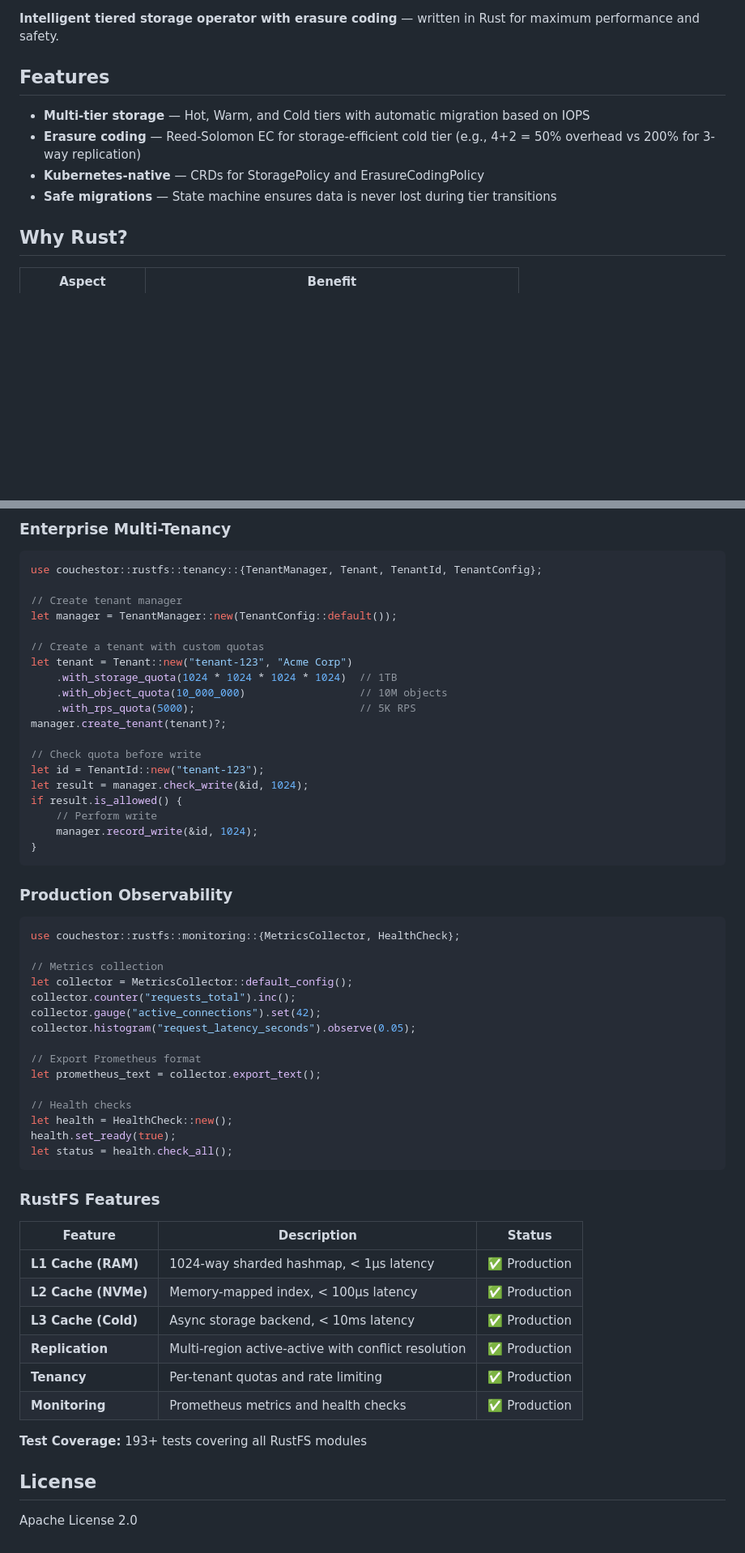
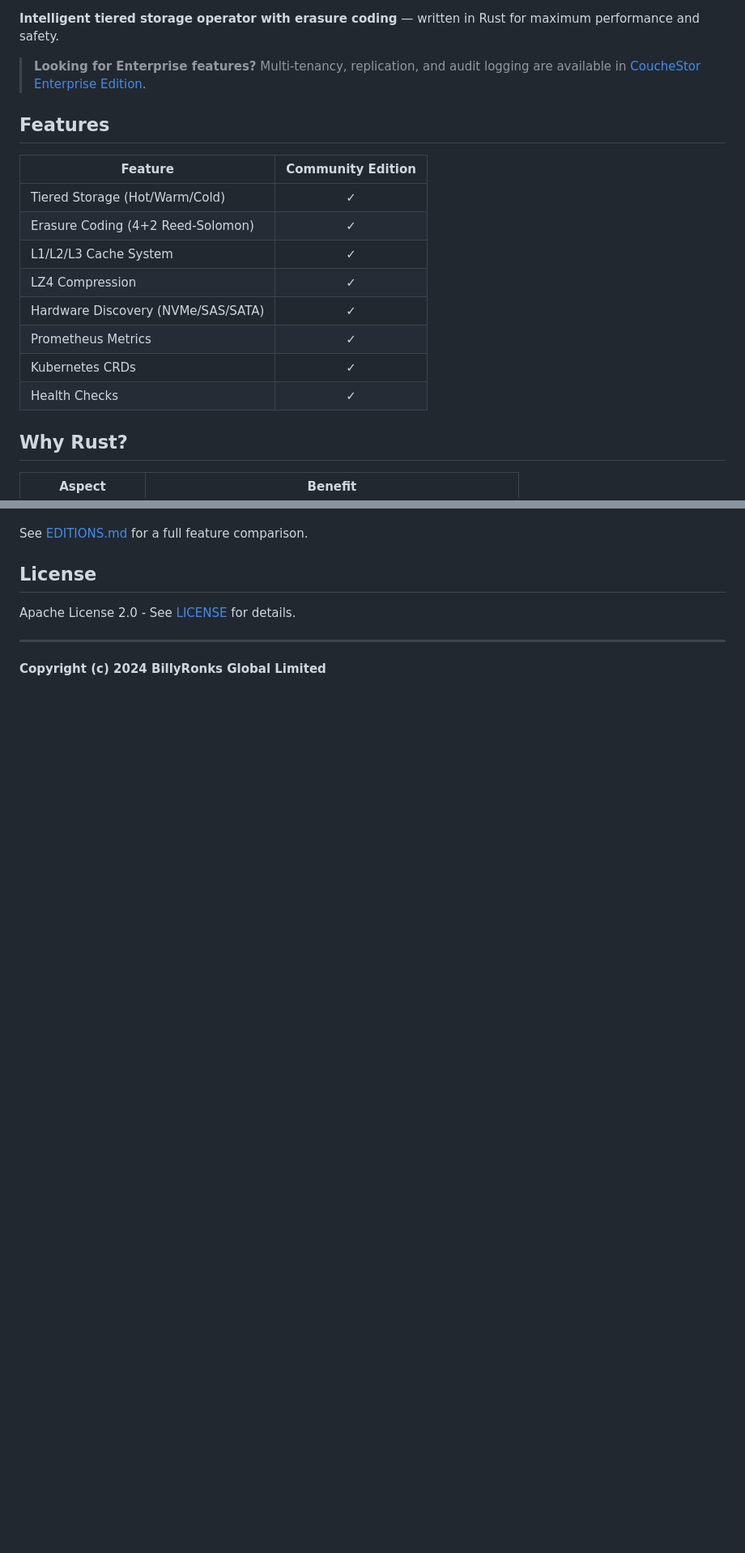
Before and after one commit to abiolaogu/couchestor-ce, a Markdown page: README.md, 2 parts joined by grey strips. Shown at 81% size. GitHub-like rendering; blank space fills up the shorter version.

````diff
--- a/README.md
+++ b/README.md
@@ -6,12 +7,20 @@
 
 **Intelligent tiered storage operator with erasure coding** — written in Rust for maximum performance and safety.
 
+> **Looking for Enterprise features?** Multi-tenancy, replication, and audit logging are available in [CoucheStor Enterprise Edition](https://github.com/abiolaogu/couchestor-ee).
+
 ## Features
 
-- **Multi-tier storage** — Hot, Warm, and Cold tiers with automatic migration based on IOPS
-- **Erasure coding** — Reed-Solomon EC for storage-efficient cold tier (e.g., 4+2 = 50% overhead vs 200% for 3-way replication)
-- **Kubernetes-native** — CRDs for StoragePolicy and ErasureCodingPolicy
-- **Safe migrations** — State machine ensures data is never lost during tier transitions
+| Feature | Community Edition |
+|---------|:-----------------:|
+| Tiered Storage (Hot/Warm/Cold) | ✓ |
+| Erasure Coding (4+2 Reed-Solomon) | ✓ |
+| L1/L2/L3 Cache System | ✓ |
+| LZ4 Compression | ✓ |
+| Hardware Discovery (NVMe/SAS/SATA) | ✓ |
+| Prometheus Metrics | ✓ |
+| Kubernetes CRDs | ✓ |
+| Health Checks | ✓ |
 
 ## Why Rust?
 
@@ -349,60 +242,9 @@ println!("Replication lag: {:?}", manager.replication_lag());
-### Enterprise Multi-Tenancy
-
-```rust
-use couchestor::rustfs::tenancy::{TenantManager, Tenant, TenantId, TenantConfig};
-
-// Create tenant manager
-let manager = TenantManager::new(TenantConfig::default());
-
-// Create a tenant with custom quotas
-let tenant = Tenant::new("tenant-123", "Acme Corp")
-    .with_storage_quota(1024 * 1024 * 1024 * 1024)  // 1TB
-    .with_object_quota(10_000_000)                  // 10M objects
-    .with_rps_quota(5000);                          // 5K RPS
-manager.create_tenant(tenant)?;
-
-// Check quota before write
-let id = TenantId::new("tenant-123");
-let result = manager.check_write(&id, 1024);
-if result.is_allowed() {
-    // Perform write
-    manager.record_write(&id, 1024);
-}
-```
-
-### Production Observability
-
-```rust
-use couchestor::rustfs::monitoring::{MetricsCollector, HealthCheck};
-
-// Metrics collection
-let collector = MetricsCollector::default_config();
-collector.counter("requests_total").inc();
-collector.gauge("active_connections").set(42);
-collector.histogram("request_latency_seconds").observe(0.05);
-
-// Export Prometheus format
-let prometheus_text = collector.export_text();
-
-// Health checks
-let health = HealthCheck::new();
-health.set_ready(true);
-let status = health.check_all();
-```
-
-### RustFS Features
-
-| Feature | Description | Status |
-|---------|-------------|--------|
-| **L1 Cache (RAM)** | 1024-way sharded hashmap, < 1μs latency | ✅ Production |
-| **L2 Cache (NVMe)** | Memory-mapped index, < 100μs latency | ✅ Production |
-| **L3 Cache (Cold)** | Async storage backend, < 10ms latency | ✅ Production |
-| **Replication** | Multi-region active-active with conflict resolution | ✅ Production |
-| **Tenancy** | Per-tenant quotas and rate limiting | ✅ Production |
-| **Monitoring** | Prometheus metrics and health checks | ✅ Production |
-
-**Test Coverage:** 193+ tests covering all RustFS modules
+See [EDITIONS.md](EDITIONS.md) for a full feature comparison.
 
 ## License
 
-Apache License 2.0
+Apache License 2.0 - See [LICENSE](LICENSE) for details.
+
+---
+
+**Copyright (c) 2024 BillyRonks Global Limited**
````
Also changed, not shown: other parts of README.md (+77 -192 lines).
